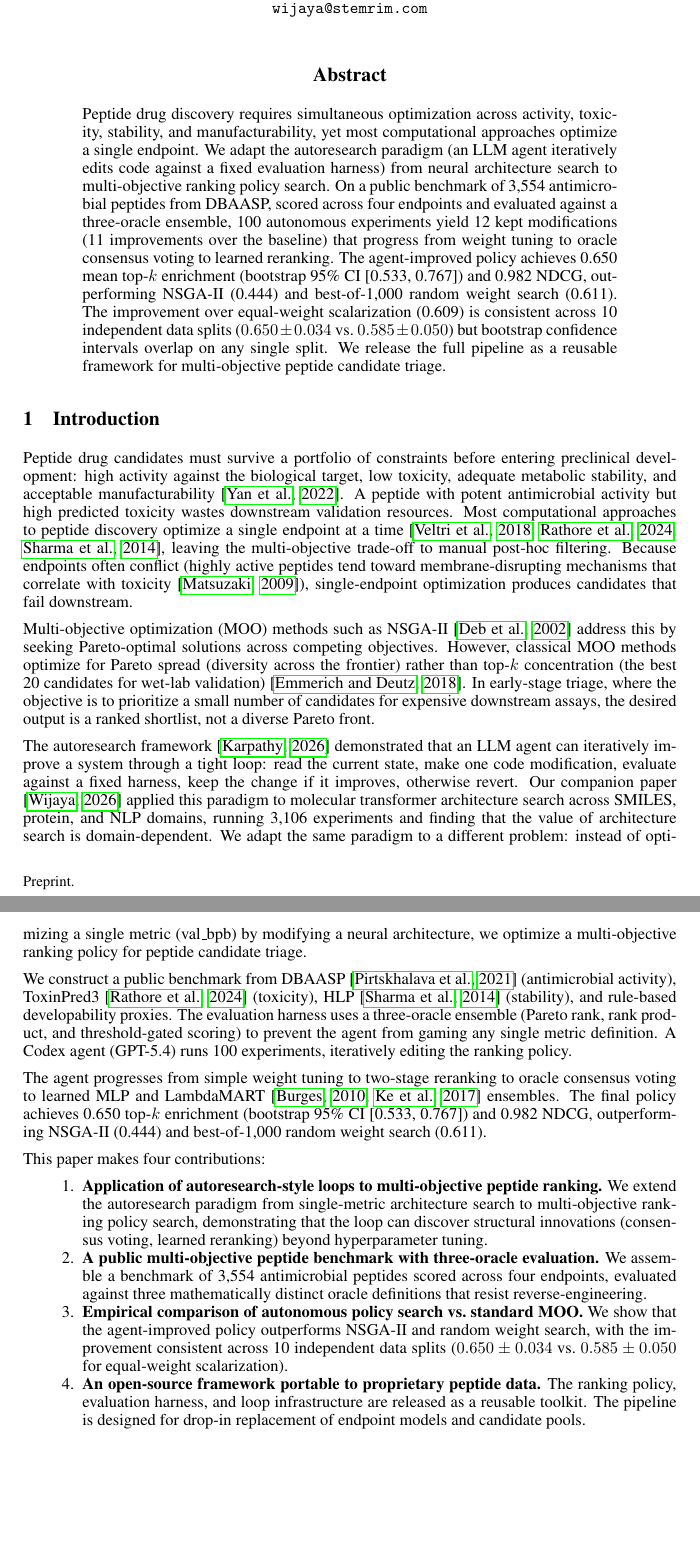
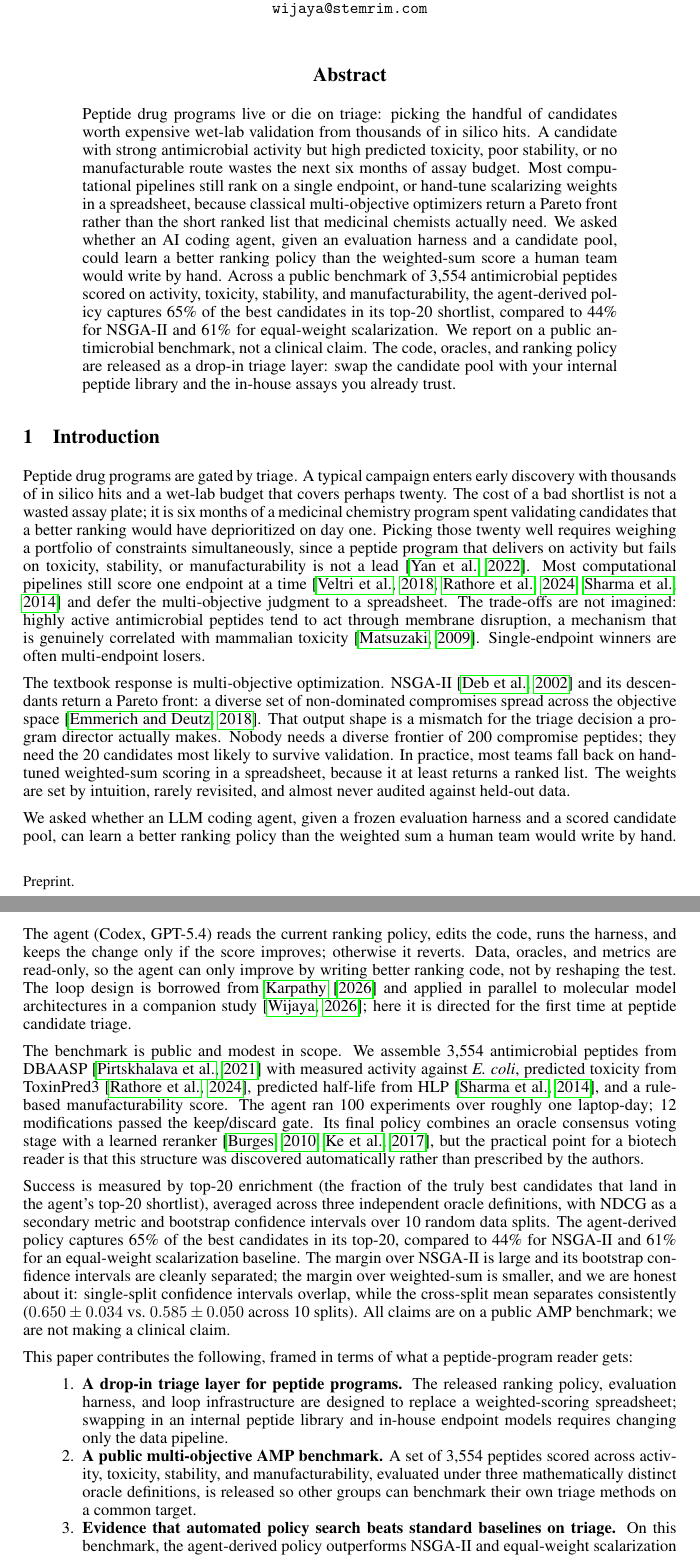
Before and after one commit to ewijaya/autoresearch-developability, a LaTeX paper (manuscript/main.tex, which reads manuscript/sections/abstract.tex, manuscript/sections/introduction.tex): two parts of pages 1 and 2 of 16 before the commit and two parts of pages 1 and 2 of 17 after it, joined at a grey line, cut so that both start at the same text, the shorter picture padded with empty space. Compiled offline with pdfLaTeX.

Commit message:
manuscript: rewrite abstract and intro for bioRxiv audience
Pivot abstract and introduction from NeurIPS framing to drug-discovery
stakeholder voice: lead with the triage problem, reduce abstract number
density to four stakeholder-memorable values (3,554 peptides, 65% top-20
capture vs 44% NSGA-II vs 61% equal-weight), and defer ML jargon to a
single how-we-measured-success paragraph in the intro. Contribution
bullets rewritten in outcome language. All 12 \citep keys in the intro
are preserved; no new citations added. Numerical claims re-verified
against bootstrap_val_k20.csv, multi_split_summary.csv, and
loops/prompt5/results.tsv. main.pdf rebuilt (15 pages).

```diff
--- a/manuscript/sections/abstract.tex
+++ b/manuscript/sections/abstract.tex
@@ -1,8 +1,9 @@
 \begin{abstract}
-Peptide drug discovery requires simultaneous optimization across activity, toxicity, stability, and manufacturability, yet most computational approaches optimize a single endpoint.
-We adapt the autoresearch paradigm (an LLM agent iteratively edits code against a fixed evaluation harness) from neural architecture search to multi-objective ranking policy search.
-On a public benchmark of 3{,}554 antimicrobial peptides from DBAASP, scored across four endpoints and evaluated against a three-oracle ensemble, 100 autonomous experiments yield 12 kept modifications (11 improvements over the baseline) that progress from weight tuning to oracle consensus voting to learned reranking.
-The agent-improved policy achieves 0.650 mean top-$k$ enrichment (bootstrap 95\% CI [0.533, 0.767]) and 0.982 NDCG, outperforming NSGA-II (0.444) and best-of-1{,}000 random weight search (0.611).
-The improvement over equal-weight scalarization (0.609) is consistent across 10 independent data splits ($0.650 \pm 0.034$ vs.\ $0.585 \pm 0.050$) but bootstrap confidence intervals overlap on any single split.
-We release the full pipeline as a reusable framework for multi-objective peptide candidate triage.
+Peptide drug programs live or die on triage: picking the handful of candidates worth expensive wet-lab validation from thousands of in silico hits.
+A candidate with strong antimicrobial activity but high predicted toxicity, poor stability, or no manufacturable route wastes the next six months of assay budget.
+Most computational pipelines still rank on a single endpoint, or hand-tune scalarizing weights in a spreadsheet, because classical multi-objective optimizers return a Pareto front rather than the short ranked list that medicinal chemists actually need.
+We asked whether an AI coding agent, given an evaluation harness and a candidate pool, could learn a better ranking policy than the weighted-sum score a human team would write by hand.
+Across a public benchmark of 3{,}554 antimicrobial peptides scored on activity, toxicity, stability, and manufacturability, the agent-derived policy captures 65\% of the best candidates in its top-20 shortlist, compared to 44\% for NSGA-II and 61\% for equal-weight scalarization.
+We report on a public antimicrobial benchmark, not a clinical claim.
+The code, oracles, and ranking policy are released as a drop-in triage layer: swap the candidate pool with your internal peptide library and the in-house assays you already trust.
 \end{abstract}
--- a/manuscript/sections/introduction.tex
+++ b/manuscript/sections/introduction.tex
@@ -1,38 +1,47 @@
 \section{Introduction}
 \label{sec:introduction}
 
-Peptide drug candidates must survive a portfolio of constraints before entering preclinical development: high activity against the biological target, low toxicity, adequate metabolic stability, and acceptable manufacturability \citep{yan2022review}.
-A peptide with potent antimicrobial activity but high predicted toxicity wastes downstream validation resources.
-Most computational approaches to peptide discovery optimize a single endpoint at a time \citep{veltri2018ampscanner,rathore2024toxinpred3,sharma2014hlp}, leaving the multi-objective trade-off to manual post-hoc filtering.
-Because endpoints often conflict (highly active peptides tend toward membrane-disrupting mechanisms that correlate with toxicity \citep{matsuzaki2009control}), single-endpoint optimization produces candidates that fail downstream.
+Peptide drug programs are gated by triage.
+A typical campaign enters early discovery with thousands of in silico hits and a wet-lab budget that covers perhaps twenty.
+The cost of a bad shortlist is not a wasted assay plate; it is six months of a medicinal chemistry program spent validating candidates that a better ranking would have deprioritized on day one.
+Picking those twenty well requires weighing a portfolio of constraints simultaneously, since a peptide program that delivers on activity but fails on toxicity, stability, or manufacturability is not a lead \citep{yan2022review}.
+Most computational pipelines still score one endpoint at a time \citep{veltri2018ampscanner,rathore2024toxinpred3,sharma2014hlp} and defer the multi-objective judgment to a spreadsheet.
+The trade-offs are not imagined: highly active antimicrobial peptides tend to act through membrane disruption, a mechanism that is genuinely correlated with mammalian toxicity \citep{matsuzaki2009control}.
+Single-endpoint winners are often multi-endpoint losers.
 
-Multi-objective optimization (MOO) methods such as NSGA-II \citep{deb2002nsga2} address this by seeking Pareto-optimal solutions across competing objectives.
-However, classical MOO methods optimize for Pareto spread (diversity across the frontier) rather than top-$k$ concentration (the best 20 candidates for wet-lab validation) \citep{emmerich2018tutorial}.
-In early-stage triage, where the objective is to prioritize a small number of candidates for expensive downstream assays, the desired output is a ranked shortlist, not a diverse Pareto front.
+The textbook response is multi-objective optimization.
+NSGA-II \citep{deb2002nsga2} and its descendants return a Pareto front: a diverse set of non-dominated compromises spread across the objective space \citep{emmerich2018tutorial}.
+That output shape is a mismatch for the triage decision a program director actually makes.
+Nobody needs a diverse frontier of 200 compromise peptides; they need the 20 candidates most likely to survive validation.
+In practice, most teams fall back on hand-tuned weighted-sum scoring in a spreadsheet, because it at least returns a ranked list.
+The weights are set by intuition, rarely revisited, and almost never audited against held-out data.
 
-The autoresearch framework \citep{karpathy2026autoresearch} demonstrated that an LLM agent can iteratively improve a system through a tight loop: read the current state, make one code modification, evaluate against a fixed harness, keep the change if it improves, otherwise revert.
-Our companion paper \citep{wijaya2026autonomousagentdiscoversmolecular} applied this paradigm to molecular transformer architecture search across SMILES, protein, and NLP domains, running 3{,}106 experiments and finding that the value of architecture search is domain-dependent.
-We adapt the same paradigm to a different problem: instead of optimizing a single metric (val\_bpb) by modifying a neural architecture, we optimize a multi-objective ranking policy for peptide candidate triage.
+We asked whether an LLM coding agent, given a frozen evaluation harness and a scored candidate pool, can learn a better ranking policy than the weighted sum a human team would write by hand.
+The agent (Codex, GPT-5.4) reads the current ranking policy, edits the code, runs the harness, and keeps the change only if the score improves; otherwise it reverts.
+Data, oracles, and metrics are read-only, so the agent can only improve by writing better ranking code, not by reshaping the test.
+The loop design is borrowed from \citet{karpathy2026autoresearch} and applied in parallel to molecular model architectures in a companion study \citep{wijaya2026autonomousagentdiscoversmolecular}; here it is directed for the first time at peptide candidate triage.
 
-We construct a public benchmark from DBAASP \citep{pirtskhalava2021dbaasp} (antimicrobial activity), ToxinPred3 \citep{rathore2024toxinpred3} (toxicity), HLP \citep{sharma2014hlp} (stability), and rule-based developability proxies.
-The evaluation harness uses a three-oracle ensemble (Pareto rank, rank product, and threshold-gated scoring) to prevent the agent from gaming any single metric definition.
-A Codex agent (GPT-5.4) runs 100 experiments, iteratively editing the ranking policy.
+The benchmark is public and modest in scope.
+We assemble 3{,}554 antimicrobial peptides from DBAASP \citep{pirtskhalava2021dbaasp} with measured activity against \emph{E.~coli}, predicted toxicity from ToxinPred3 \citep{rathore2024toxinpred3}, predicted half-life from HLP \citep{sharma2014hlp}, and a rule-based manufacturability score.
+The agent ran 100 experiments over roughly one laptop-day; 12 modifications passed the keep/discard gate.
+Its final policy combines an oracle consensus voting stage with a learned reranker \citep{burges2010ranknet,ke2017lightgbm}, but the practical point for a biotech reader is that this structure was discovered automatically rather than prescribed by the authors.
 
-The agent progresses from simple weight tuning to two-stage reranking to oracle consensus voting to learned MLP and LambdaMART \citep{burges2010ranknet,ke2017lightgbm} ensembles.
-The final policy achieves 0.650 top-$k$ enrichment (bootstrap 95\% CI [0.533, 0.767]) and 0.982 NDCG, outperforming NSGA-II (0.444) and best-of-1{,}000 random weight search (0.611).
+Success is measured by top-20 enrichment (the fraction of the truly best candidates that land in the agent's top-20 shortlist), averaged across three independent oracle definitions, with NDCG as a secondary metric and bootstrap confidence intervals over 10 random data splits.
+The agent-derived policy captures 65\% of the best candidates in its top-20, compared to 44\% for NSGA-II and 61\% for an equal-weight scalarization baseline.
+The margin over NSGA-II is large and its bootstrap confidence intervals are cleanly separated; the margin over weighted-sum is smaller, and we are honest about it: single-split confidence intervals overlap, while the cross-split mean separates consistently ($0.650 \pm 0.034$ vs.\ $0.585 \pm 0.050$ across 10 splits).
+All claims are on a public AMP benchmark; we are not making a clinical claim.
 
-This paper makes four contributions:
+This paper contributes the following, framed in terms of what a peptide-program reader gets:
 \begin{enumerate}[nosep]
-\item \textbf{Application of autoresearch-style loops to multi-objective peptide ranking.}
-We extend the autoresearch paradigm from single-metric architecture search to multi-objective ranking policy search, demonstrating that the loop can discover structural innovations (consensus voting, learned reranking) beyond hyperparameter tuning.
+\item \textbf{A drop-in triage layer for peptide programs.}
+The released ranking policy, evaluation harness, and loop infrastructure are designed to replace a weighted-scoring spreadsheet; swapping in an internal peptide library and in-house endpoint models requires changing only the data pipeline.
 
-\item \textbf{A public multi-objective peptide benchmark with three-oracle evaluation.}
-We assemble a benchmark of 3{,}554 antimicrobial peptides scored across four endpoints, evaluated against three mathematically distinct oracle definitions that resist reverse-engineering.
+\item \textbf{A public multi-objective AMP benchmark.}
+A set of 3{,}554 peptides scored across activity, toxicity, stability, and manufacturability, evaluated under three mathematically distinct oracle definitions, is released so other groups can benchmark their own triage methods on a common target.
 
-\item \textbf{Empirical comparison of autonomous policy search vs.\ standard MOO.}
-We show that the agent-improved policy outperforms NSGA-II and random weight search, with the improvement consistent across 10 independent data splits ($0.650 \pm 0.034$ vs.\ $0.585 \pm 0.050$ for equal-weight scalarization).
+\item \textbf{Evidence that automated policy search beats standard baselines on triage.}
+On this benchmark, the agent-derived policy outperforms NSGA-II and equal-weight scalarization on top-20 enrichment, with cross-split consistency across 10 random splits.
 
-\item \textbf{An open-source framework portable to proprietary peptide data.}
-The ranking policy, evaluation harness, and loop infrastructure are released as a reusable toolkit.
-The pipeline is designed for drop-in replacement of endpoint models and candidate pools.
+\item \textbf{The agent earned its keep beyond prompt-wrapped random search.}
+The final policy contains structural elements (oracle consensus voting plus a learned reranker) that neither the authors pre-specified nor a 1{,}000-sample random weight search could reach (0.650 vs.\ 0.611 top-20 enrichment), indicating that the loop is discovering policy structure, not just retuning weights.
 \end{enumerate}
```
Also changed, not shown: manuscript/main.pdf.
